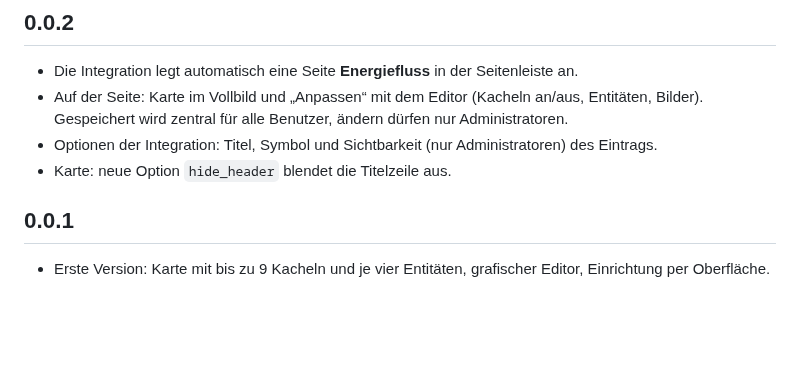
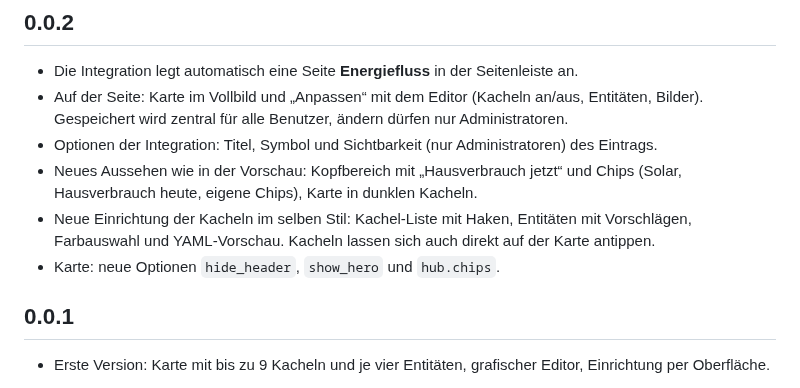
Before and after one commit to Maddog3010/energiefluss, a Markdown page: CHANGELOG.md, the part around the change. Drawn GitHub-style; blank space fills up the shorter version.

```diff
--- a/CHANGELOG.md
+++ b/CHANGELOG.md
@@ -4,7 +4,9 @@
 - Die Integration legt automatisch eine Seite **Energiefluss** in der Seitenleiste an.
 - Auf der Seite: Karte im Vollbild und „Anpassen“ mit dem Editor (Kacheln an/aus, Entitäten, Bilder). Gespeichert wird zentral für alle Benutzer, ändern dürfen nur Administratoren.
 - Optionen der Integration: Titel, Symbol und Sichtbarkeit (nur Administratoren) des Eintrags.
-- Karte: neue Option `hide_header` blendet die Titelzeile aus.
+- Neues Aussehen wie in der Vorschau: Kopfbereich mit „Hausverbrauch jetzt“ und Chips (Solar, Hausverbrauch heute, eigene Chips), Karte in dunklen Kacheln.
+- Neue Einrichtung der Kacheln im selben Stil: Kachel-Liste mit Haken, Entitäten mit Vorschlägen, Farbauswahl und YAML-Vorschau. Kacheln lassen sich auch direkt auf der Karte antippen.
+- Karte: neue Optionen `hide_header`, `show_hero` und `hub.chips`.
 
 ## 0.0.1
 - Erste Version: Karte mit bis zu 9 Kacheln und je vier Entitäten, grafischer Editor, Einrichtung per Oberfläche.
```
Also changed, not shown: README.md (+12 -8 lines), images/editor.png, images/seitenleiste.png, 2 other files.
